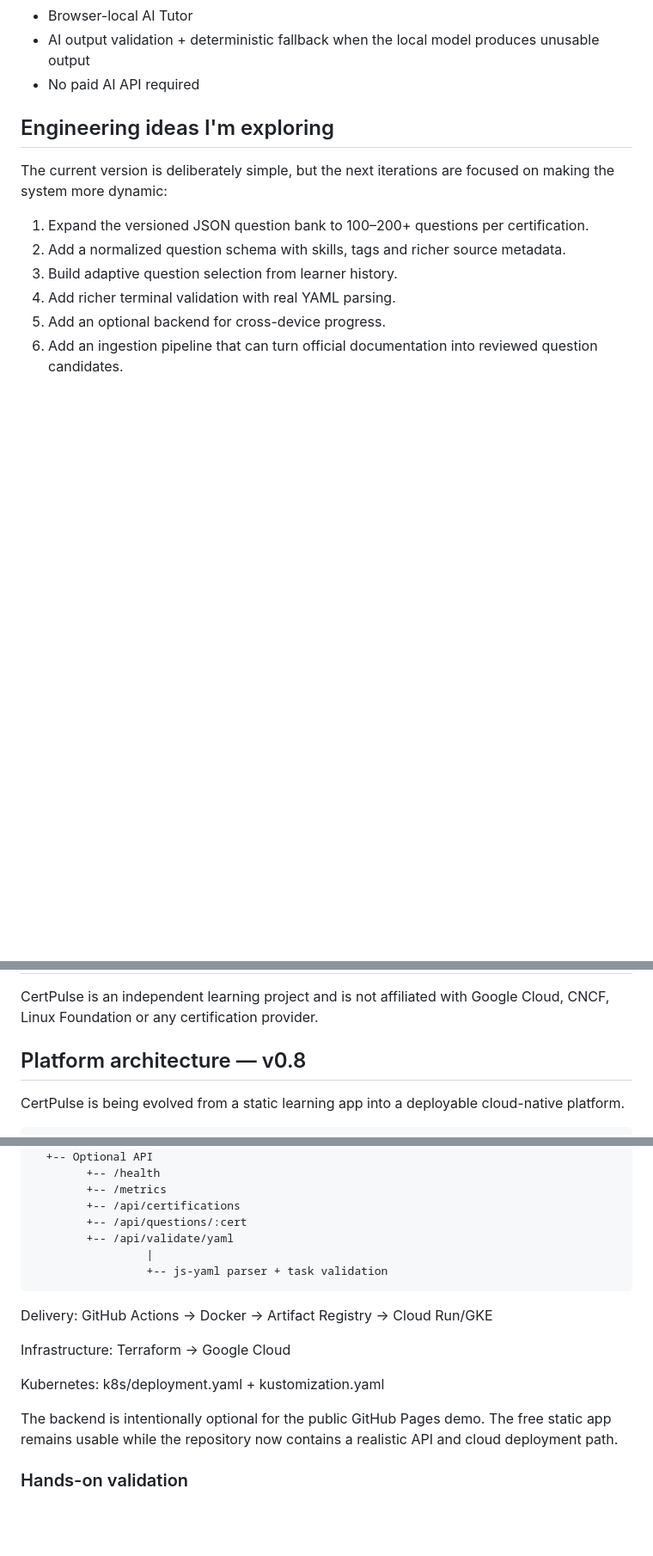
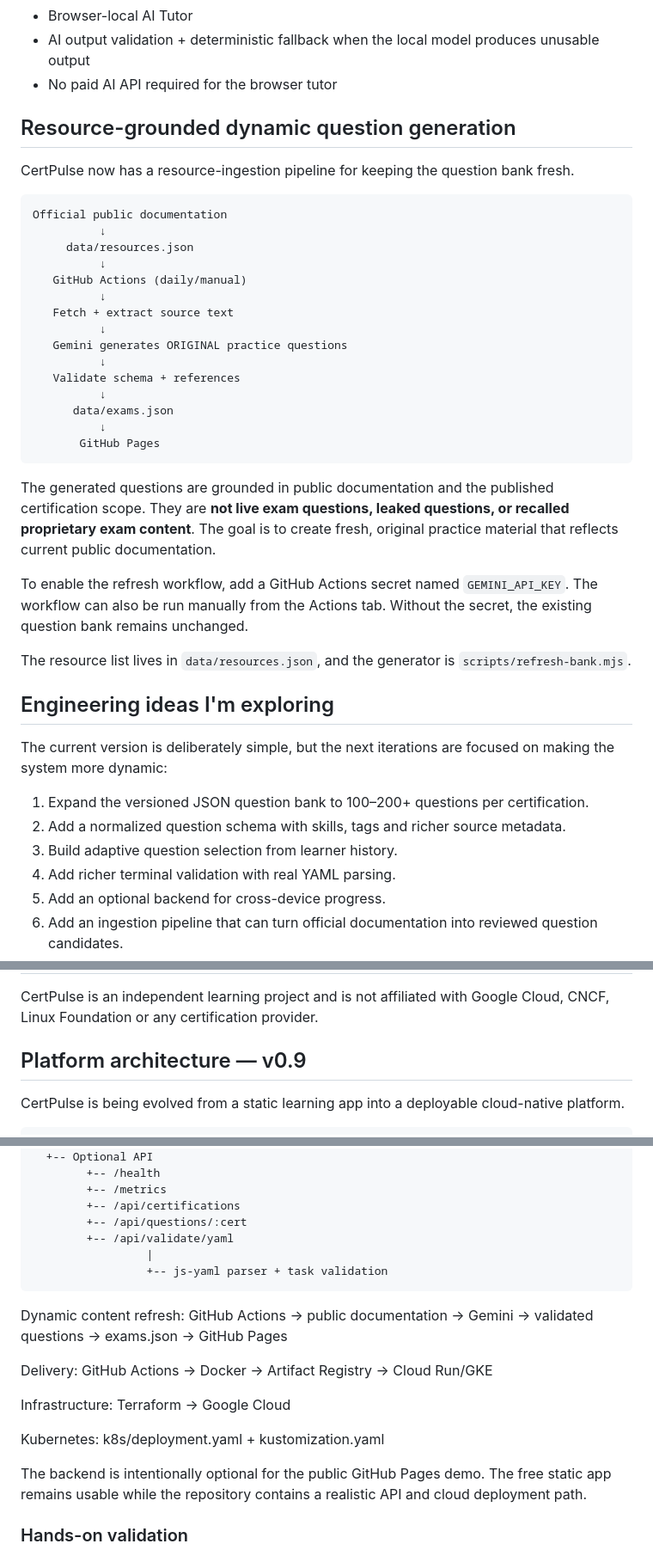
Before and after one commit to Harithasridhar1306/certpulse, a Markdown page: README.md, 3 parts joined by grey strips. Shown at 86% size. Rendered like a GitHub page; blank space fills up the shorter version.

Commit message:
docs: document resource-grounded dynamic question pipeline

````diff
--- a/README.md
+++ b/README.md
@@ -62,7 +62,35 @@ GitHub Pages is intentionally used as a static hosting layer; the current learne
 - Recent-attempt history
 - Browser-local AI Tutor
 - AI output validation + deterministic fallback when the local model produces unusable output
-- No paid AI API required
+- No paid AI API required for the browser tutor
+
+## Resource-grounded dynamic question generation
+
+CertPulse now has a resource-ingestion pipeline for keeping the question bank fresh.
+
+```
+Official public documentation
+          ↓
+     data/resources.json
+          ↓
+   GitHub Actions (daily/manual)
+          ↓
+   Fetch + extract source text
+          ↓
+   Gemini generates ORIGINAL practice questions
+          ↓
+   Validate schema + references
+          ↓
+      data/exams.json
+          ↓
+       GitHub Pages
+```
+
+The generated questions are grounded in public documentation and the published certification scope. They are **not live exam questions, leaked questions, or recalled proprietary exam content**. The goal is to create fresh, original practice material that reflects current public documentation.
+
+To enable the refresh workflow, add a GitHub Actions secret named `GEMINI_API_KEY`. The workflow can also be run manually from the Actions tab. Without the secret, the existing question bank remains unchanged.
+
+The resource list lives in `data/resources.json`, and the generator is `scripts/refresh-bank.mjs`.
 
 ## Engineering ideas I'm exploring
 
@@ -107,7 +135,7 @@ This was important because small browser models can produce repetitive or low-qu
 CertPulse is an independent learning project and is not affiliated with Google Cloud, CNCF, Linux Foundation or any certification provider.
 
 
-## Platform architecture — v0.8
+## Platform architecture — v0.9
 
 CertPulse is being evolved from a static learning app into a deployable cloud-native platform.
 
@@ -127,6 +155,9 @@ CertPulse is being evolved from a static learning app into a deployable cloud-na
                      |
                      +-- js-yaml parser + task validation
 
+Dynamic content refresh:
+GitHub Actions -> public documentation -> Gemini -> validated questions -> exams.json -> GitHub Pages
+
 Delivery:
 GitHub Actions -> Docker -> Artifact Registry -> Cloud Run/GKE
 
@@ -136,7 +167,7 @@ Terraform -> Google Cloud
 Kubernetes:
 k8s/deployment.yaml + kustomization.yaml
 
-The backend is intentionally optional for the public GitHub Pages demo. The free static app remains usable while the repository now contains a realistic API and cloud deployment path.
+The backend is intentionally optional for the public GitHub Pages demo. The free static app remains usable while the repository contains a realistic API and cloud deployment path.
 
 ### Hands-on validation
 
````
